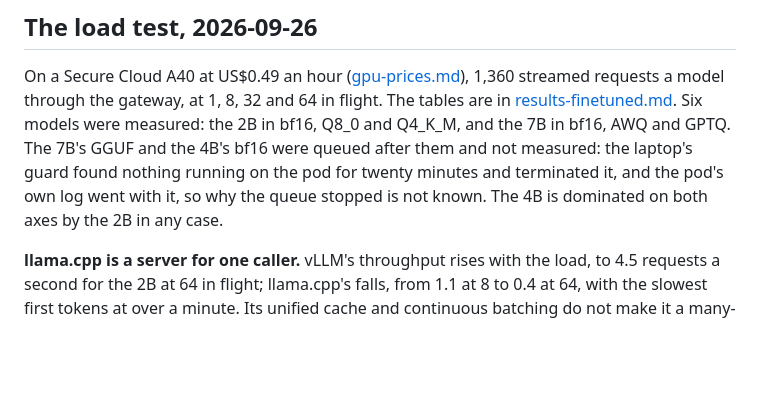
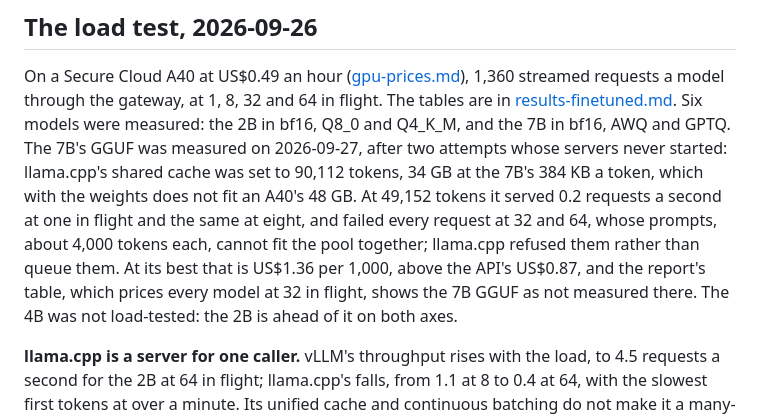
Before and after one commit to Peter-A-P/fraction-of-the-bill, a Markdown page: docs/serving.md, the part around the change. Drawn GitHub-style; blank space fills up the shorter version.

```diff
--- a/docs/serving.md
+++ b/docs/serving.md
@@ -225,10 +225,15 @@ training stack was not pinned until the first fine-tune, and whether both handle
 On a Secure Cloud A40 at US$0.49 an hour ([gpu-prices.md](gpu-prices.md#the-serving-card-2026-09-26)),
 1,360 streamed requests a model through the gateway, at 1, 8, 32 and 64 in flight. The
 tables are in [results-finetuned.md](results-finetuned.md). Six models were measured: the
-2B in bf16, Q8_0 and Q4_K_M, and the 7B in bf16, AWQ and GPTQ. The 7B's GGUF and the 4B's
-bf16 were queued after them and not measured: the laptop's guard found nothing running on
-the pod for twenty minutes and terminated it, and the pod's own log went with it, so why the
-queue stopped is not known. The 4B is dominated on both axes by the 2B in any case.
+2B in bf16, Q8_0 and Q4_K_M, and the 7B in bf16, AWQ and GPTQ. The 7B's GGUF was measured on
+2026-09-27, after two attempts whose servers never started: llama.cpp's shared cache was set
+to 90,112 tokens, 34 GB at the 7B's 384 KB a token, which with the weights does not fit an
+A40's 48 GB. At 49,152 tokens it served 0.2 requests a second at one in flight and the same
+at eight, and failed every request at 32 and 64, whose prompts, about 4,000 tokens each,
+cannot fit the pool together; llama.cpp refused them rather than queue them. At its best
+that is US$1.36 per 1,000, above the API's US$0.87, and the report's table, which prices
+every model at 32 in flight, shows the 7B GGUF as not measured there. The 4B was not
+load-tested: the 2B is ahead of it on both axes.
 
 **llama.cpp is a server for one caller.** vLLM's throughput rises with the load, to 4.5
 requests a second for the 2B at 64 in flight; llama.cpp's falls, from 1.1 at 8 to 0.4 at
```
Also changed, not shown: README.md (+6 -2 lines), docs/results-finetuned.md (+2 -0 lines).
